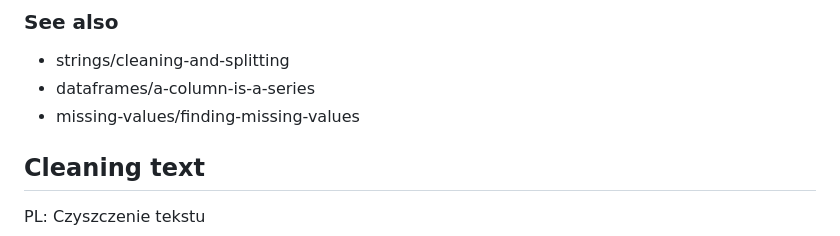
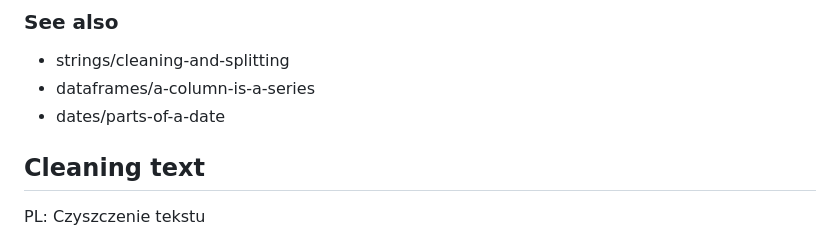
Before and after one commit to brokenpumpernickel/python-cheat-sheet, a Markdown page: content/pandas/text-columns.md, the part around the change. Rendered like a GitHub page.

```diff
--- a/content/pandas/text-columns.md
+++ b/content/pandas/text-columns.md
@@ -46,7 +46,7 @@ print(df["city"].lower())
 
 - strings/cleaning-and-splitting
 - dataframes/a-column-is-a-series
-- missing-values/finding-missing-values
+- dates/parts-of-a-date
 
 ## Cleaning text
 
```
Also changed, not shown: content/pandas/dataframes.md (+1 -1 lines), content/pandas/dates.md (+2 -0 lines).
